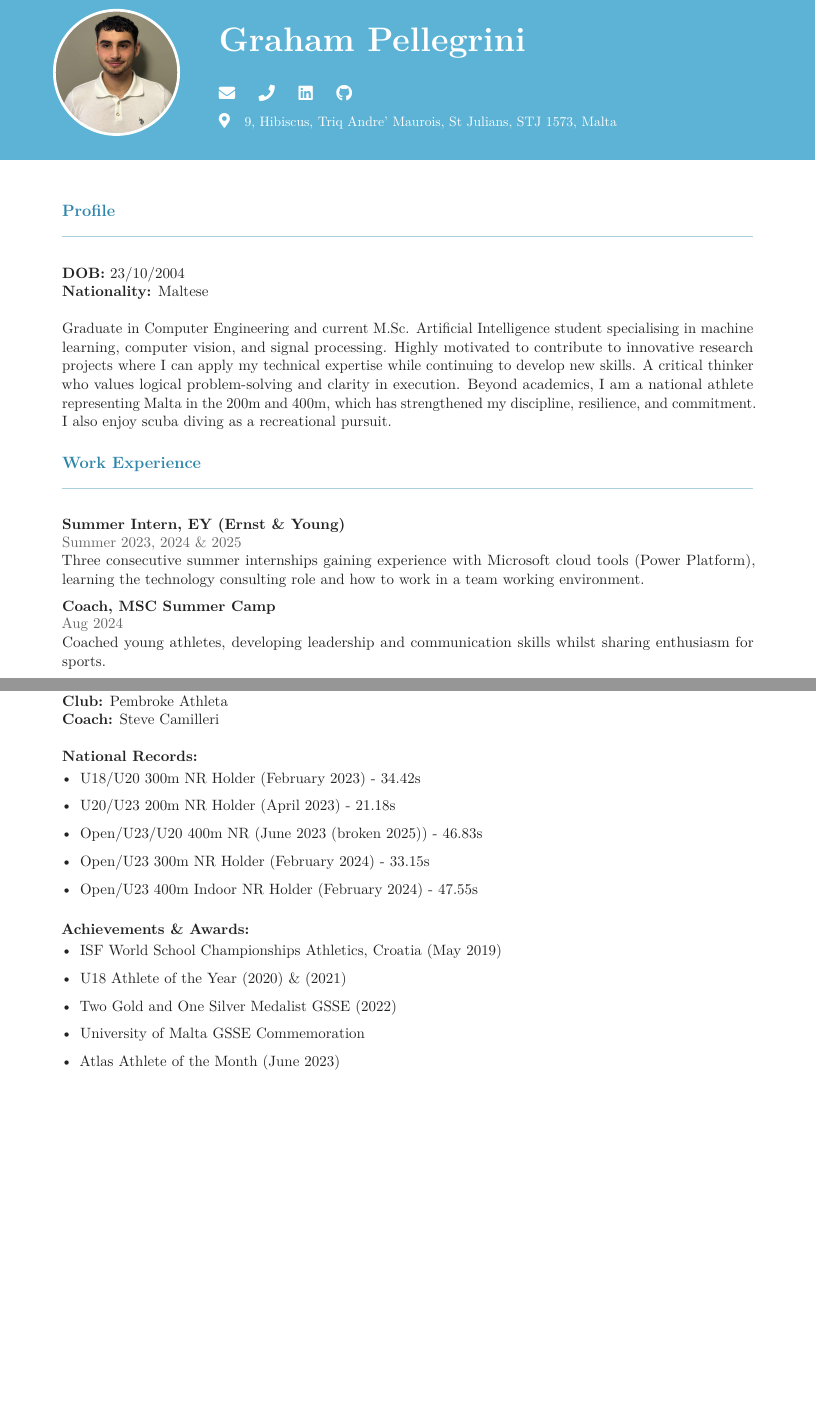
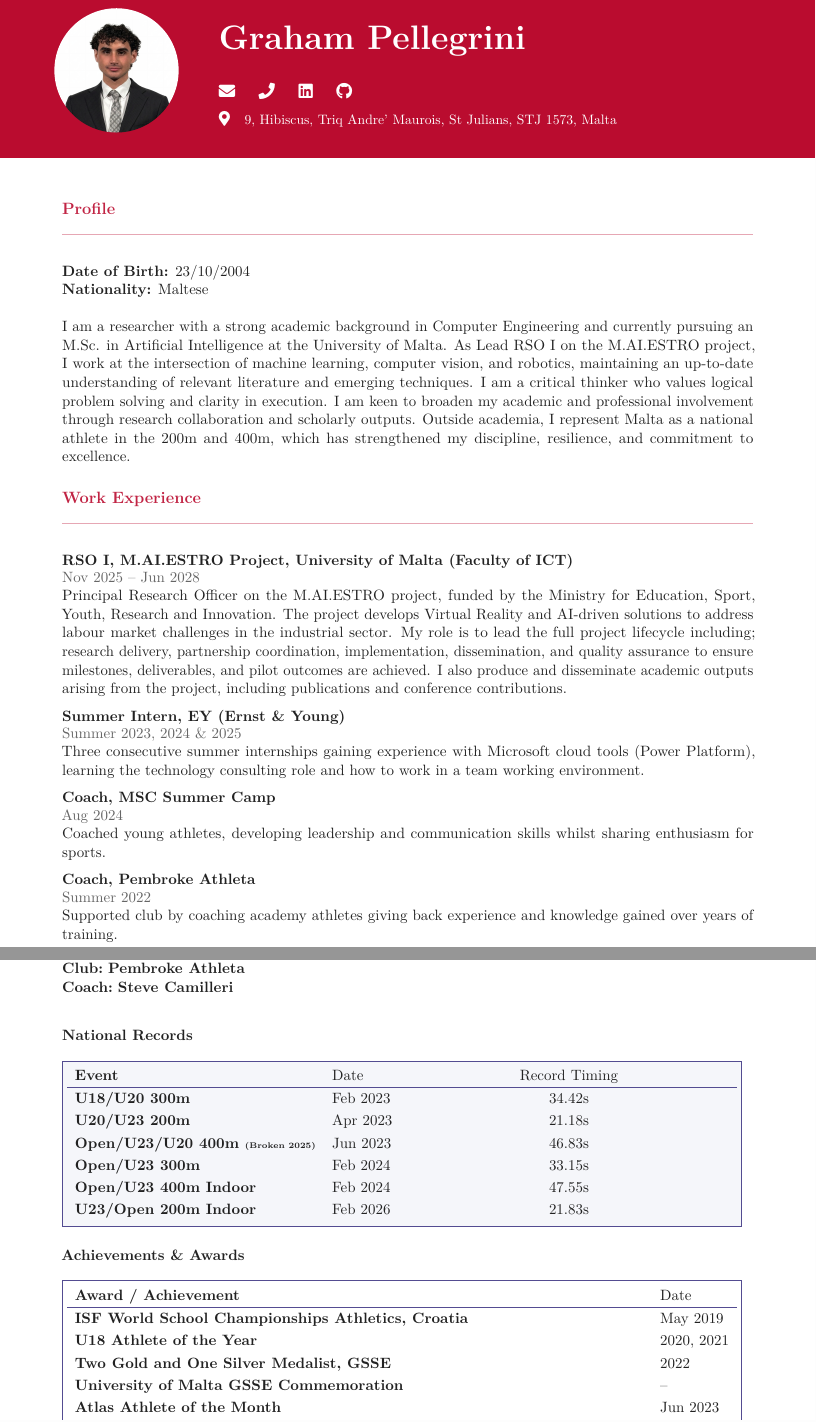
Before and after one commit to GrahamPellegrini/GrahamPellegrini, a LaTeX CV (cv-latex/main.tex): two parts of pages 1 and 3 of 3, joined at a grey line, cut so that both start at the same text, the shorter picture padded with empty space. Compiled offline with pdfLaTeX.

Commit message:
Updating RSO I position and Atheltics Profile

```diff
--- a/cv-latex/main.tex
+++ b/cv-latex/main.tex
@@ -23,15 +23,16 @@
 \setlist[itemize]{leftmargin=1.2em,itemsep=0.2em,topsep=0.2em}
 \usepackage{tabularx}
 \usepackage{array}
+\usepackage{colortbl} % Added for \arrayrulecolor support
 \usepackage{titlesec}
 \usepackage[hidelinks]{hyperref}
 
 % ---------- Styling helpers ----------
-\definecolor{accent}{HTML}{2E86AB}   % Main blue for section headers
-\definecolor{subaccent}{HTML}{5CB3D6}  % Lighter blue for subsection headers
+\definecolor{accent}{HTML}{C12444}   % Main blue for section headers
+\definecolor{subaccent}{HTML}{C43743}  % Lighter blue for subsection headers
 \definecolor{text}{HTML}{222222}
 \definecolor{muted}{HTML}{666666}
-\definecolor{bannerbg}{HTML}{5CB3D6}  % Light blue for header
+\definecolor{bannerbg}{HTML}{BA0C2F} % Official University of Malta Red banner
 \definecolor{bannertext}{HTML}{FFFFFF}
 
 \newcommand{\name}[1]{\textbf{\Large #1}}
@@ -46,13 +47,7 @@
   \textcolor{muted}{#2}\\
   \color{text}#3\par\vspace{0.6em}}
 
-% Photo command - using actual profile picture
-\newcommand{\profilephoto}{%
-  \begin{tikzpicture}
-    \clip (0,0) circle (1.5cm);
-    \node at (0,0) {\includegraphics[width=3cm,height=3cm,keepaspectratio]{profile_picture.jpeg}};
-  \end{tikzpicture}%
-}
+% ...existing code...
 
 \begin{document}
 \pagestyle{empty}
@@ -69,12 +64,8 @@
   \begin{scope}
     \clip ([xshift=3cm,yshift=-2.25cm]current page.north west) circle (1.6cm);
     \node at ([xshift=3cm,yshift=-2.25cm]current page.north west)
-      {\includegraphics[width=3.2cm,height=3.2cm,keepaspectratio]{profile_picture.jpeg}};
+      {\includegraphics[width=3.2cm]{profile_picture.png}};
   \end{scope}
-
-  % White border around the photo
-  \draw[bannertext,line width=2pt] ([xshift=3cm,yshift=-2.25cm]current page.north west) circle (1.6cm);
-
   % Name text positioned to the right of the photo
   \node[anchor=west,text=bannertext] at ([xshift=5.5cm,yshift=-1.5cm]current page.north west)
     {\Huge\bfseries Graham Pellegrini};
@@ -97,25 +88,31 @@
 % ===== Single column content =====
 \color{text}
 
+
 \section*{Profile}
-\textbf{DOB:} 23/10/2004\\
+\textbf{Date of Birth:} 23/10/2004\\
 \textbf{Nationality:} Maltese\\
 
 \noindent
-Graduate in Computer Engineering and current M.Sc. Artificial Intelligence student specialising in machine learning, computer vision, and signal processing. Highly motivated to contribute to innovative research projects where I can apply my technical expertise while continuing to develop new skills. A critical thinker who values logical problem-solving and clarity in execution. Beyond academics, I am a national athlete representing Malta in the 200m and 400m, which has strengthened my discipline, resilience, and commitment. I also enjoy scuba diving as a recreational pursuit.
+I am a researcher with a strong academic background in Computer Engineering and currently pursuing an M.Sc. in Artificial Intelligence at the University of Malta. As Lead RSO I on the M.AI.ESTRO project, I work at the intersection of machine learning, computer vision, and robotics, maintaining an up-to-date understanding of relevant literature and emerging techniques. I am a critical thinker who values logical problem solving and clarity in execution. I am keen to broaden my academic and professional involvement through research collaboration and scholarly outputs. Outside academia, I represent Malta as a national athlete in the 200m and 400m, which has strengthened my discipline, resilience, and commitment to excellence.
 
 \section*{Work Experience}
+
+\entry{RSO I, M.AI.ESTRO Project, University of Malta (Faculty of ICT)}{Nov 2025 -- Jun 2028}{Principal Research Officer on the M.AI.ESTRO project, funded by the Ministry for Education, Sport, Youth, Research and Innovation. The project develops Virtual Reality and AI-driven solutions to address labour market challenges in the industrial sector. My role is to lead the full project lifecycle including; research delivery, partnership coordination, implementation, dissemination, and quality assurance to ensure milestones, deliverables, and pilot outcomes are achieved. I also produce and disseminate academic outputs arising from the project, including publications and conference contributions.}
+
 \entry{Summer Intern, EY (Ernst \& Young)}{Summer 2023, 2024 \& 2025}{Three consecutive summer internships gaining experience with Microsoft cloud tools (Power Platform), learning the technology consulting role and how to work in a team working environment.}
 
 \entry{Coach, MSC Summer Camp}{Aug 2024}{Coached young athletes, developing leadership and communication skills whilst sharing enthusiasm for sports.}
+
+\entry{Coach, Pembroke Athleta}{Summer 2022}{Supported club by coaching academy athletes giving back experience and knowledge gained over years of training.}
+\pagebreak
+\vspace*{2em}
 
 \section*{Education}
 \entry{M.Sc. Artificial Intelligence, University of Malta, Msida}{Present}{October 2025 - August 2026 (Expected)}
 
 \entry{B.Sc. (Hons) Computer Engineering, University of Malta, Msida}{Oct 2022 — Jun 2025}{Second Upper Class Graduate\\ Final Year Project: Machine Learning Noise Cancellation
 System (A)}
-\pagebreak
-\vspace*{2em}
 
 \entry{MATSEC A-Level, Saint Aloysius College, Birkirkara}{Oct 2020 — May 2022}{\textbf{Advanced:}
 \begin{itemize}
@@ -158,4 +159 @@ System (A)}
 
-\textbf{Discipline:} Middle-distance sprints (200m \& 400m)\\
-\textbf{Club:} Pembroke Athleta\\
-\textbf{Coach:} Steve Camilleri\\
@@ -162,22 +189,54 @@ System (A)}
+\vspace*{4.5cm}
+\color{text}
+% ...existing code...
+% Distinct discipline/club/coach info
+\vspace{1em}
+\noindent
+\textbf{Discipline:}~\textbf{Sprints (200m \& 400m)}\\
+\textbf{Club:}~\textbf{Pembroke Athleta}\\
+\textbf{Coach:}~\textbf{Steve Camilleri}
+
+
+% --- National Records Table ---
+\vspace{2em}
+\definecolor{recordsbg}{HTML}{F5F6FA} % very light blue/grey
 
 \noindent
-\textbf{National Records:}
-\begin{itemize}
-  \item U18/U20 300m NR Holder (February 2023) - 34.42s
-  \item U20/U23 200m NR Holder (April 2023) - 21.18s
-  \item Open/U23/U20 400m NR  (June 2023 (broken 2025)) - 46.83s
-  \item Open/U23 300m NR Holder (February 2024) - 33.15s
-  \item Open/U23 400m Indoor NR Holder (February 2024) - 47.55s
+\textbf{National Records}\\
+\\
+\fcolorbox{athleticsbannerbg}{recordsbg}{\parbox{0.97\linewidth}{
+    \renewcommand{\arraystretch}{1.2}
+    \begin{tabularx}{\linewidth}{>{\bfseries}l l >{\centering\arraybackslash}X}
+      Event & Date & Record Timing \\
+      \arrayrulecolor{athleticsbannerbg}\hline\arrayrulecolor{black}
+      U18/U20 300m & Feb 2023 & 34.42s \\
+      U20/U23 200m & Apr 2023 & 21.18s \\
+      Open/U23/U20 400m \tiny{(Broken 2025)} & Jun 2023 & 46.83s \\
+      Open/U23 300m & Feb 2024 & 33.15s \\
+      Open/U23 400m Indoor & Feb 2024 & 47.55s \\
+      U23/Open 200m Indoor & Feb 2026 & 21.83s \\
+    \end{tabularx}
+}}
 
-\end{itemize}
+% --- Achievements & Awards Table ---
+\vspace{1.5em}
+\definecolor{awardsborder}{HTML}{534c91} % matches athletics banner
 
-
-\noindent \\
-\textbf{Achievements \& Awards:}
-\begin{itemize}
-  \item ISF World School Championships Athletics, Croatia (May 2019)
-  \item U18 Athlete of the Year (2020) \& (2021)
-  \item Two Gold and One Silver Medalist GSSE (2022)
-  \item University of Malta GSSE Commemoration
-  \item Atlas Athlete of the Month (June 2023)
-  \item Atlas Athlete of the Month (February 2024)
+\noindent
+\textbf{Achievements \& Awards}\\
+\\
+\fcolorbox{awardsborder}{white}{\parbox{0.97\linewidth}{
+    \renewcommand{\arraystretch}{1.2}
+    \begin{tabularx}{\linewidth}{>{\bfseries}X l}
+      Award / Achievement & Date\\
+      \arrayrulecolor{awardsborder}\hline\arrayrulecolor{black}
+      ISF World School Championships Athletics, Croatia & May 2019 \\
+      U18 Athlete of the Year & 2020, 2021\\
+      Two Gold and One Silver Medalist, GSSE & 2022 \\
+      University of Malta GSSE Commemoration & --\\
+      Atlas Athlete of the Month & Jun 2023 \\
+      Atlas Athlete of the Month & Feb 2024\\
+      Certificate of Achievement, Mediterranean Games & May 2024\\
+      77th Balkan Athletics Championship participation & May 2024\\
+    \end{tabularx}
+}}
```
Also changed, not shown: cv-latex/athletics_profile.png (added), cv-latex/profile_picture.jpeg (deleted), cv-latex/profile_picture.png (added), cv-latex/main.tex (38 more changed lines), 6 other files.
